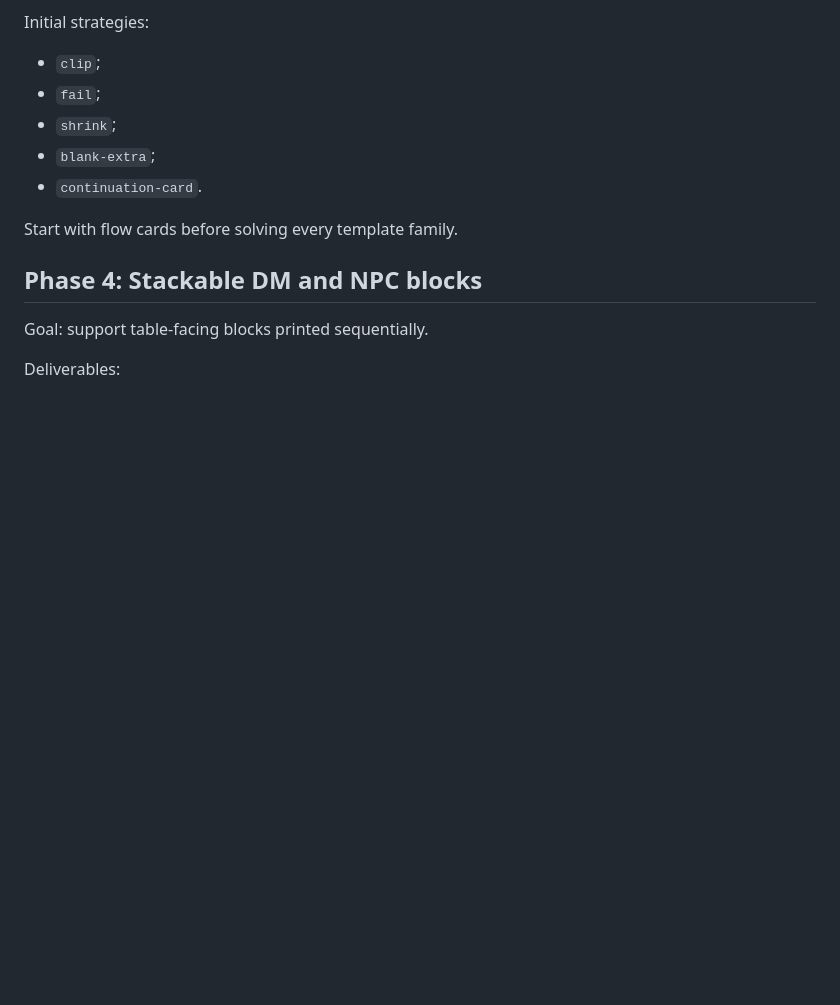
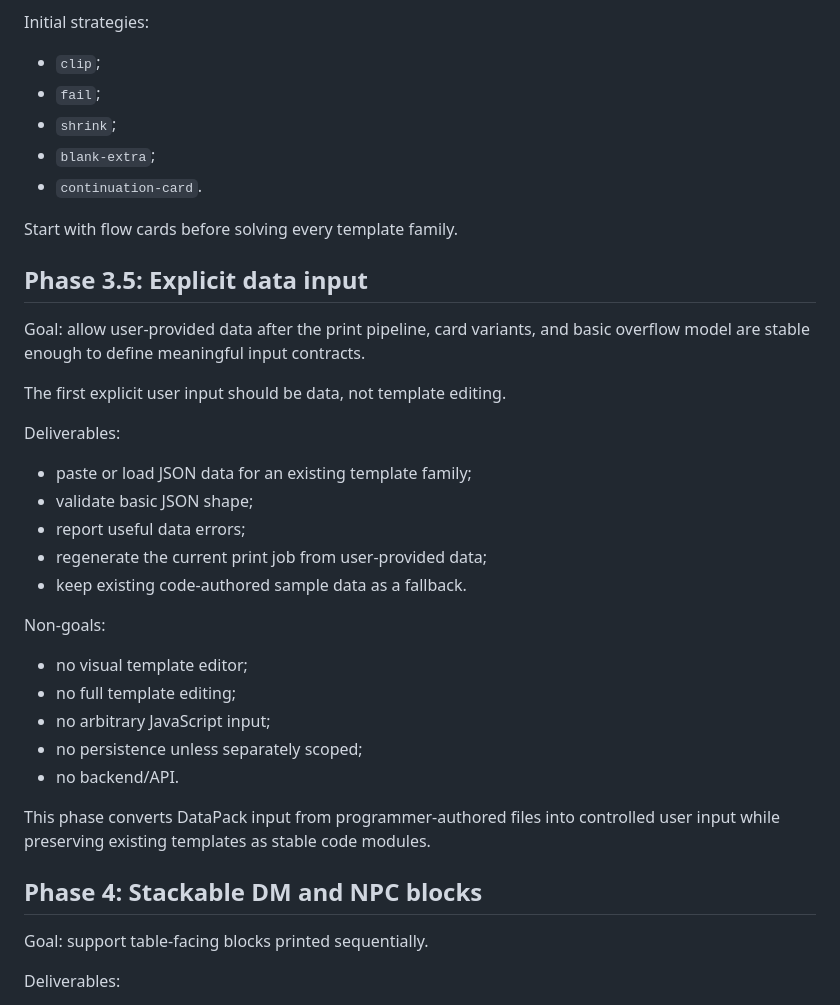
Before and after one commit to WalterDevIn/printable-rpg, a Markdown page: ROADMAP.md, the part around one of its changes. Rendered like a GitHub page; blank space fills up the shorter version.

```diff
--- a/ROADMAP.md
+++ b/ROADMAP.md
@@ -76,6 +102,30 @@ Initial strategies:
 - `continuation-card`.
 
 Start with flow cards before solving every template family.
+
+## Phase 3.5: Explicit data input
+
+Goal: allow user-provided data after the print pipeline, card variants, and basic overflow model are stable enough to define meaningful input contracts.
+
+The first explicit user input should be data, not template editing.
+
+Deliverables:
+
+- paste or load JSON data for an existing template family;
+- validate basic JSON shape;
+- report useful data errors;
+- regenerate the current print job from user-provided data;
+- keep existing code-authored sample data as a fallback.
+
+Non-goals:
+
+- no visual template editor;
+- no full template editing;
+- no arbitrary JavaScript input;
+- no persistence unless separately scoped;
+- no backend/API.
+
+This phase converts DataPack input from programmer-authored files into controlled user input while preserving existing templates as stable code modules.
 
 ## Phase 4: Stackable DM and NPC blocks
 
```
Also changed, not shown: other parts of ROADMAP.md (+26 -0 lines).
